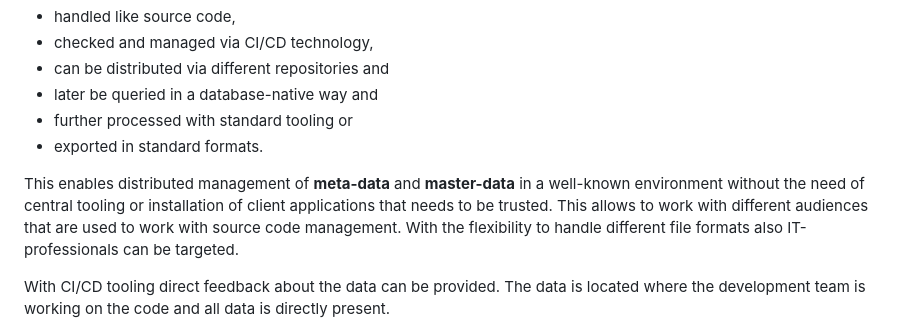
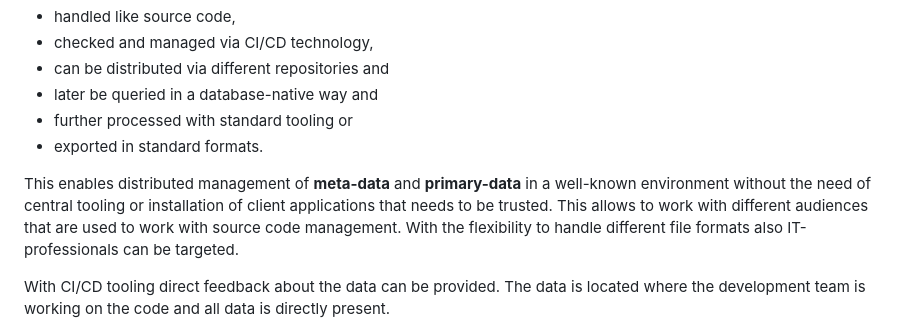
Before and after one commit to TheWebNativeData/moxi, a Markdown page: README.md, the part around the change. GitHub-like rendering.

Commit message:
Update README.md
updated wording

```diff
--- a/README.md
+++ b/README.md
@@ -13,7 +13,7 @@ Hereby data is
 * further processed with standard tooling or
 * exported in standard formats.
 
-This enables distributed management of **meta-data** and **master-data** in a well-known environment without the need of central tooling or installation of client applications that needs to be trusted.
+This enables distributed management of **meta-data** and **primary-data** in a well-known environment without the need of central tooling or installation of client applications that needs to be trusted.
 This allows to work with different audiences that are used to work with source code management.
 With the flexibility to handle different file formats also IT-professionals can be targeted.
 
```
